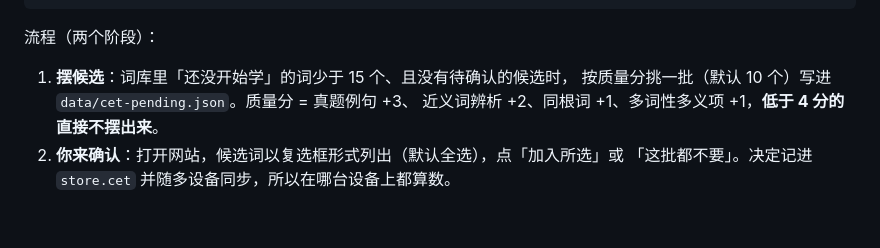
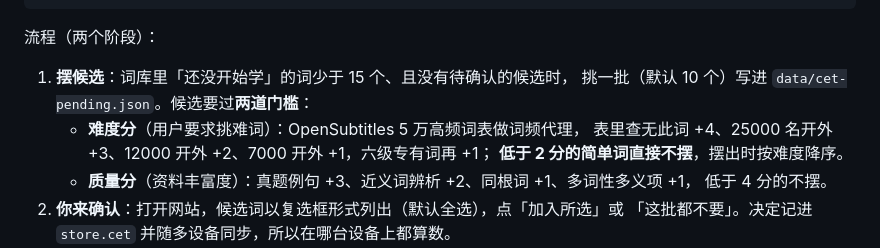
Before and after one commit to DrivingGodJ/word-drill, a Markdown page: README.md, the part around the change. Drawn GitHub-style; blank space fills up the shorter version.

Commit message:
docs: 补词门槛说明更新（难度分 + 质量分两道门槛）

```diff
--- a/README.md
+++ b/README.md
@@ -179,8 +179,12 @@ python3 scripts/add-cet-words.py --force    # 跳过「词不够」判断（配
 流程（两个阶段）：
 
 1. **摆候选**：词库里「还没开始学」的词少于 15 个、且没有待确认的候选时，
-   按质量分挑一批（默认 10 个）写进 `data/cet-pending.json`。质量分 = 真题例句 +3、
-   近义词辨析 +2、同根词 +1、多词性多义项 +1，**低于 4 分的直接不摆出来**。
+   挑一批（默认 10 个）写进 `data/cet-pending.json`。候选要过**两道门槛**：
+   - **难度分**（用户要求挑难词）：OpenSubtitles 5 万高频词表做词频代理，
+     表里查无此词 +4、25000 名开外 +3、12000 开外 +2、7000 开外 +1，六级专有词再 +1；
+     **低于 2 分的简单词直接不摆**，摆出时按难度降序。
+   - **质量分**（资料丰富度）：真题例句 +3、近义词辨析 +2、同根词 +1、多词性多义项 +1，
+     低于 4 分的不摆。
 2. **你来确认**：打开网站，候选词以复选框形式列出（默认全选），点「加入所选」或
    「这批都不要」。决定记进 `store.cet` 并随多设备同步，所以在哪台设备上都算数。
 3. **入库**：下次跑脚本时（或定时任务），批准的词按配额真正写进 `data/words.json`，
```
